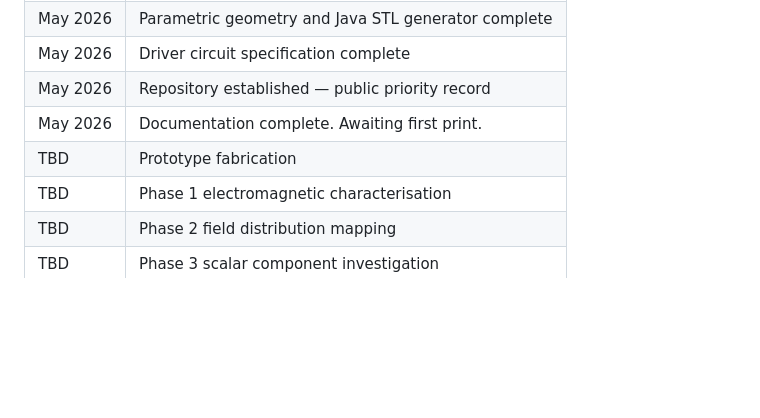
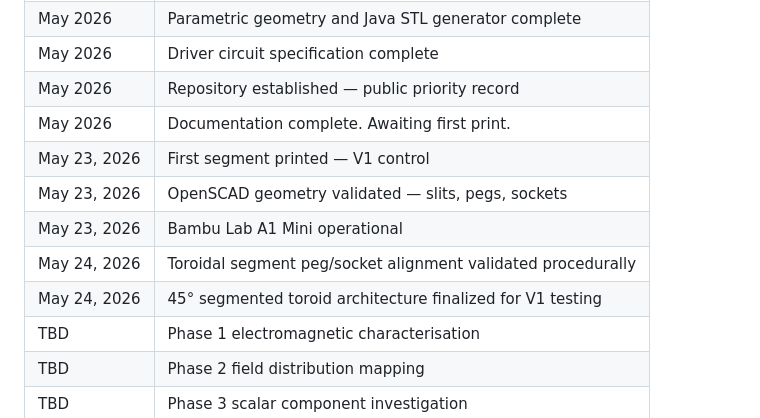
Before and after one commit to Te55er4ct/phi-harmonic-toroidal-field, a Markdown page: README.md, the part around the change. Rendered like a GitHub page; blank space fills up the shorter version.

```diff
--- a/README.md
+++ b/README.md
@@ -227,7 +227,11 @@ All structural components are 3D-printed in PETG from parametrically generated S
 | May 2026 | Driver circuit specification complete |
 | May 2026 | Repository established — public priority record |
 | May 2026 | Documentation complete. Awaiting first print. |
-| TBD | Prototype fabrication |
+| May 23, 2026 | First segment printed — V1 control |
+| May 23, 2026 | OpenSCAD geometry validated — slits, pegs, sockets |
+| May 23, 2026 | Bambu Lab A1 Mini operational |
+| May 24, 2026 | Toroidal segment peg/socket alignment validated procedurally |
+| May 24, 2026 | 45° segmented toroid architecture finalized for V1 testing
 | TBD | Phase 1 electromagnetic characterisation |
 | TBD | Phase 2 field distribution mapping |
 | TBD | Phase 3 scalar component investigation |
```
